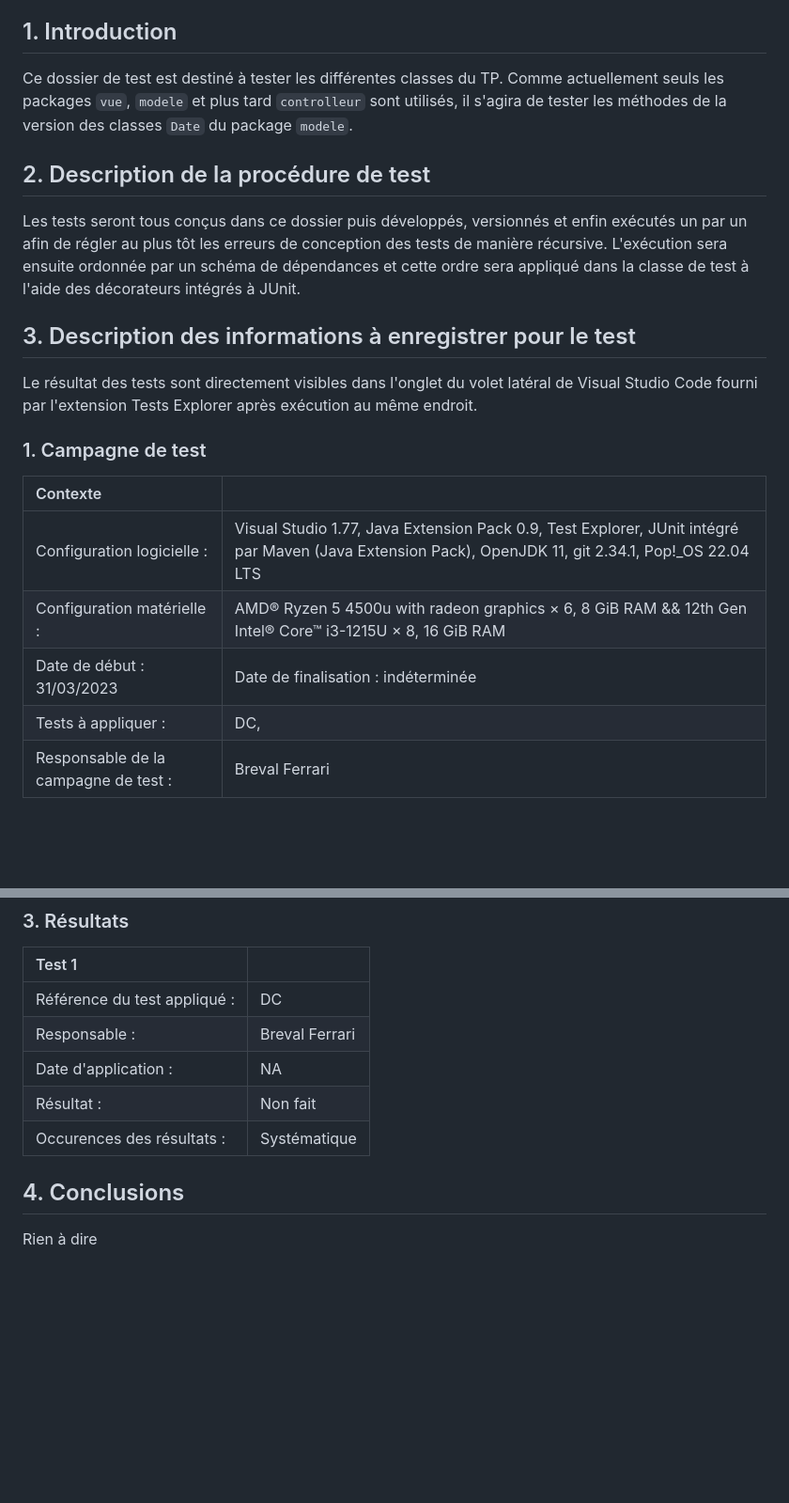
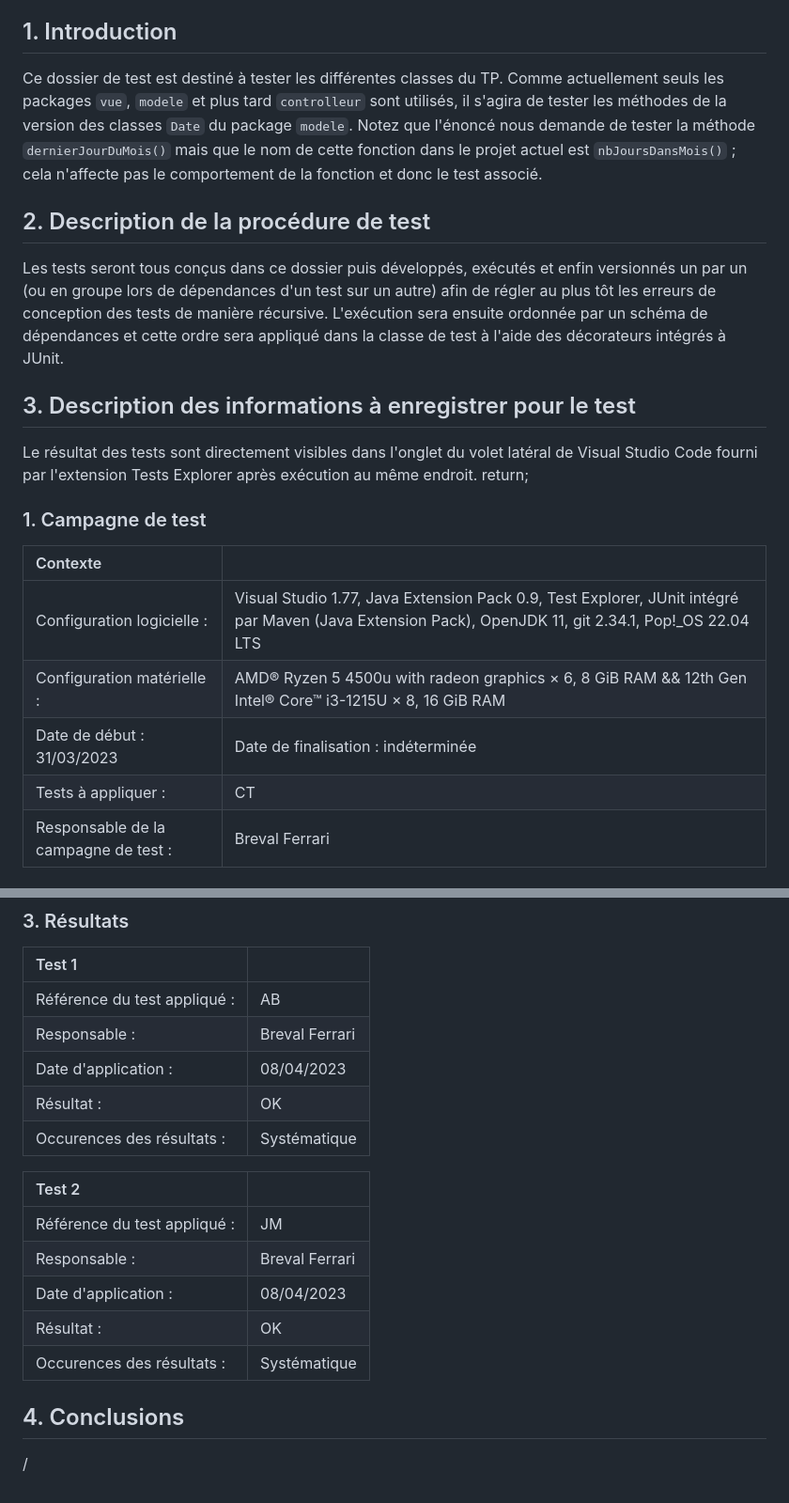
Before and after one commit to p6nj/tpjava, a Markdown page: doc/Dossier de test.md, 2 parts joined by grey strips. Shown at 94% size. Rendered like a GitHub page; blank space fills up the shorter version.

Commit message:
Résolution de dépendances, tests AB et JM

```diff
--- a/doc/Dossier de test.md
+++ b/doc/Dossier de test.md
@@ -14,20 +14,20 @@ author: Breval Ferrari
   - [4. Conclusions](#4-conclusions)
 
 ## 1. Introduction
-Ce dossier de test est destiné à tester les différentes classes du TP. Comme actuellement seuls les packages `vue`, `modele` et plus tard `controlleur` sont utilisés, il s'agira de tester les méthodes de la version des classes `Date` du package `modele`.
+Ce dossier de test est destiné à tester les différentes classes du TP. Comme actuellement seuls les packages `vue`, `modele` et plus tard `controlleur` sont utilisés, il s'agira de tester les méthodes de la version des classes `Date` du package `modele`. Notez que l'énoncé nous demande de tester la méthode `dernierJourDuMois()` mais que le nom de cette fonction dans le projet actuel est `nbJoursDansMois()` ; cela n'affecte pas le comportement de la fonction et donc le test associé.
 
 ## 2. Description de la procédure de test
-Les tests seront tous conçus dans ce dossier puis développés, versionnés et enfin exécutés un par un afin de régler au plus tôt les erreurs de conception des tests de manière récursive. L'exécution sera ensuite ordonnée par un schéma de dépendances et cette ordre sera appliqué dans la classe de test à l'aide des décorateurs intégrés à JUnit.
+Les tests seront tous conçus dans ce dossier puis développés, exécutés et enfin versionnés un par un (ou en groupe lors de dépendances d'un test sur un autre) afin de régler au plus tôt les erreurs de conception des tests de manière récursive. L'exécution sera ensuite ordonnée par un schéma de dépendances et cette ordre sera appliqué dans la classe de test à l'aide des décorateurs intégrés à JUnit.
 
 ## 3. Description des informations à enregistrer pour le test
 Le résultat des tests sont directement visibles dans l'onglet du volet latéral de Visual Studio Code fourni par l'extension Tests Explorer après exécution au même endroit.
-
+return;
 ### 1. Campagne de test
 | Contexte                             |                                                                                                                                                      |
 | :----------------------------------- | :--------------------------------------------------------------------------------------------------------------------------------------------------- |
 | Configuration logicielle :           | Visual Studio 1.77, Java Extension Pack 0.9, Test Explorer, JUnit intégré par Maven (Java Extension Pack), OpenJDK 11, git 2.34.1, Pop!_OS 22.04 LTS |
 | Configuration matérielle :           | AMD® Ryzen 5 4500u with radeon graphics × 6, 8 GiB RAM && 12th Gen Intel® Core™ i3-1215U × 8, 16 GiB RAM                                             |
 | Date de début :  31/03/2023          | Date de finalisation : indéterminée                                                                                                                  |
-| Tests à appliquer :                  | DC,                                                                                                                                                  |
+| Tests à appliquer :                  | CT                                                                                                                                                   |
 | Responsable de la campagne de test : | Breval Ferrari                                                                                                                                       |
 
@@ -66,11 +134,19 @@ Le résultat des tests sont directement visibles dans l'onglet du volet latéral
 ### 3. Résultats
 | Test 1                       |                |
 | :--------------------------- | :------------- |
-| Référence du test appliqué : | DC             |
+| Référence du test appliqué : | AB             |
 | Responsable :                | Breval Ferrari |
-| Date d'application :         | NA             |
-| Résultat :                   | Non fait       |
+| Date d'application :         | 08/04/2023     |
+| Résultat :                   | OK             |
+| Occurences des résultats :   | Systématique   |
+
+| Test 2                       |                |
+| :--------------------------- | :------------- |
+| Référence du test appliqué : | JM             |
+| Responsable :                | Breval Ferrari |
+| Date d'application :         | 08/04/2023     |
+| Résultat :                   | OK             |
 | Occurences des résultats :   | Systématique   |
 
 ## 4. Conclusions
-Rien à dire
+/
```
Also changed, not shown: other parts of doc/Dossier de test.md (+75 -7 lines).
